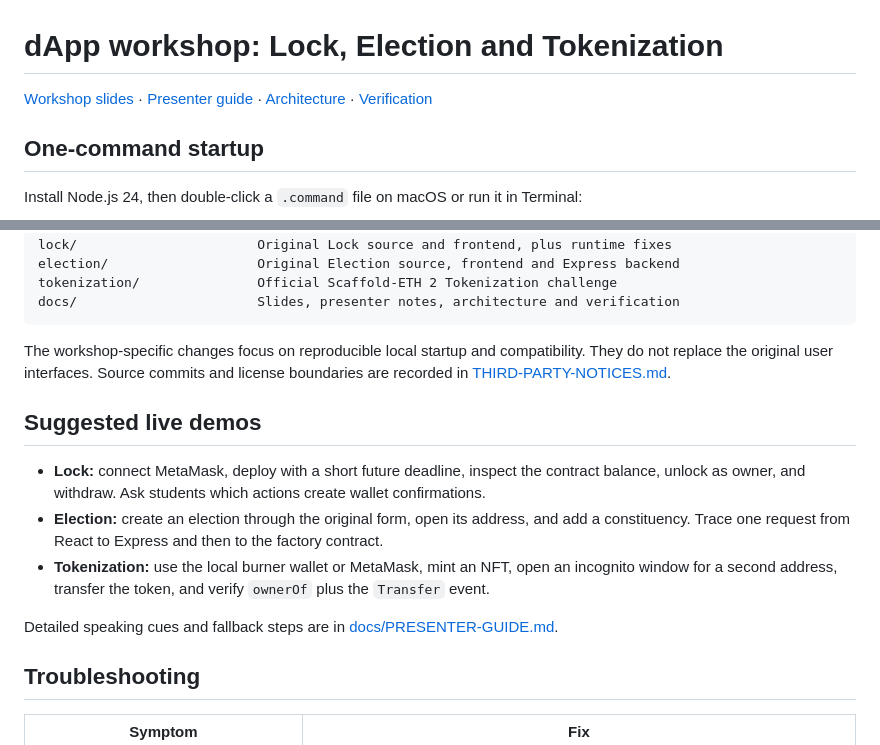
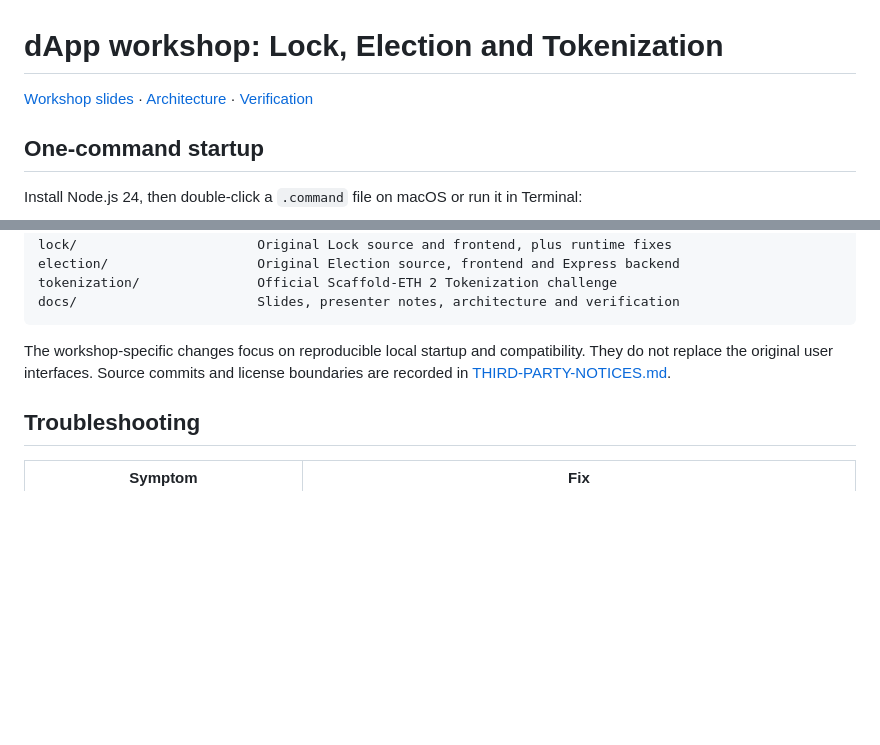
Before and after one commit to cxzhang93/dapp-workshop, a Markdown page: README.md, 2 parts joined by grey strips. GitHub-like rendering; blank space fills up the shorter version.

```diff
--- a/README.md
+++ b/README.md
@@ -1,6 +1,6 @@
 # dApp workshop: Lock, Election and Tokenization
 
-[Workshop slides](docs/dApp-workshop-original-plus-tokenization.pptx) · [Presenter guide](docs/PRESENTER-GUIDE.md) · [Architecture](docs/ARCHITECTURE.md) · [Verification](docs/VERIFICATION.md)
+[Workshop slides](docs/dApp-workshop-original-plus-tokenization.pptx) · [Architecture](docs/ARCHITECTURE.md) · [Verification](docs/VERIFICATION.md)
 
 ## One-command startup
 
@@ -70,14 +70,6 @@ docs/                       Slides, presenter notes, architecture and verificati
 
 The workshop-specific changes focus on reproducible local startup and compatibility. They do not replace the original user interfaces. Source commits and license boundaries are recorded in [THIRD-PARTY-NOTICES.md](THIRD-PARTY-NOTICES.md).
 
-## Suggested live demos
-
-- **Lock:** connect MetaMask, deploy with a short future deadline, inspect the contract balance, unlock as owner, and withdraw. Ask students which actions create wallet confirmations.
-- **Election:** create an election through the original form, open its address, and add a constituency. Trace one request from React to Express and then to the factory contract.
-- **Tokenization:** use the local burner wallet or MetaMask, mint an NFT, open an incognito window for a second address, transfer the token, and verify `ownerOf` plus the `Transfer` event.
-
-Detailed speaking cues and fallback steps are in [docs/PRESENTER-GUIDE.md](docs/PRESENTER-GUIDE.md).
-
 ## Troubleshooting
 
 | Symptom | Fix |
```
